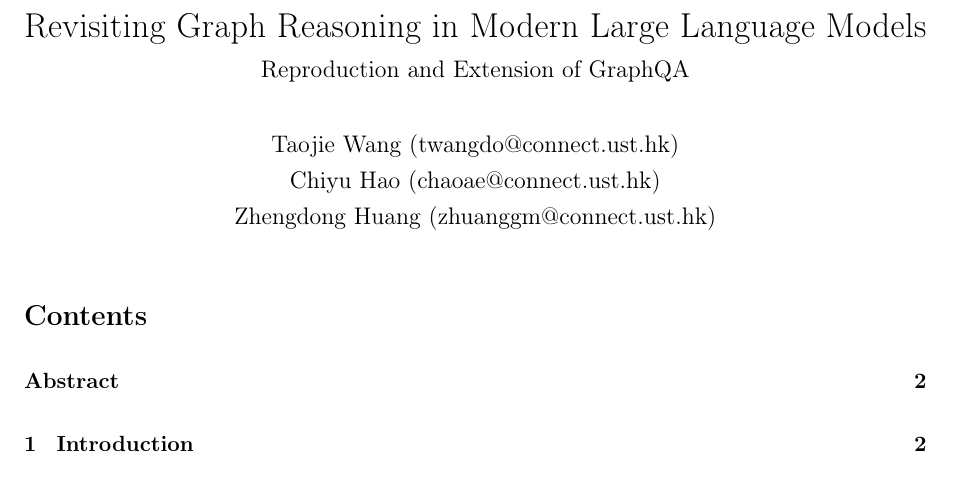
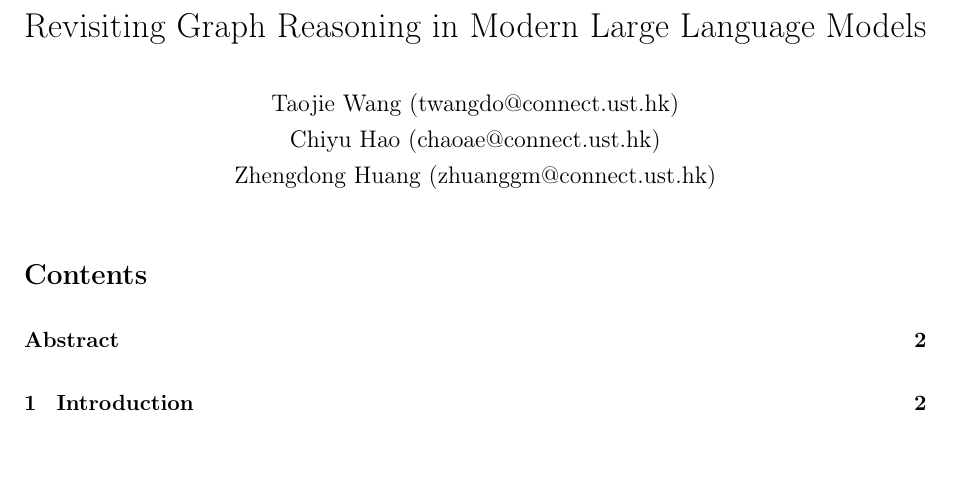
Before and after one commit to dequeueing/ml_graph_project, a LaTeX document (proposal/proposal_submission.tex): part of page 1 of 9, cut so that both start at the same text. Compiled offline with pdfLaTeX.

Commit message:
Simplify proposal title

```diff
--- a/proposal/proposal_submission.tex
+++ b/proposal/proposal_submission.tex
@@ -11,7 +11,7 @@
 \setlength{\parindent}{0pt}
 \setlength{\parskip}{0.65em}
 \setcounter{tocdepth}{2}
-\title{Revisiting Graph Reasoning in Modern Large Language Models\\[0.4em]\large Reproduction and Extension of GraphQA}
+\title{Revisiting Graph Reasoning in Modern Large Language Models}
 \author{Taojie Wang (twangdo@connect.ust.hk)\\[0.35em] Chiyu Hao (chaoae@connect.ust.hk)\\[0.35em] Zhengdong Huang (zhuanggm@connect.ust.hk)}
 \date{}
 \begin{document}
```
Also changed, not shown: proposal/proposal_submission.md (+1 -1 lines), proposal/proposal_submission.pdf.
